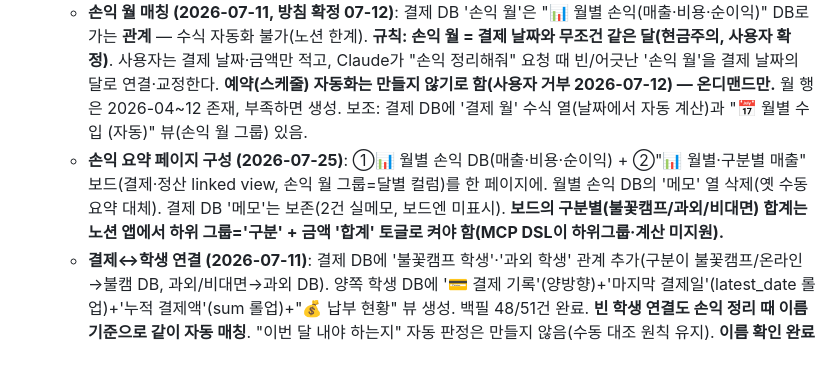
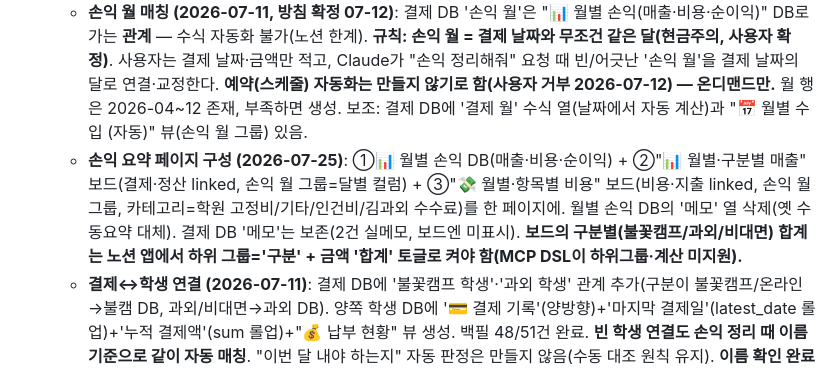
Before and after one commit to jjangga7004-crypto/Sparkcamp, a Markdown page: CLAUDE.md, the part around the change. Drawn GitHub-style.

Commit message:
손익 요약에 월별·항목별 비용 보드 추가 기록
Co-Authored-By: Claude Opus 4.8 <noreply@anthropic.com>

```diff
--- a/CLAUDE.md
+++ b/CLAUDE.md
@@ -42,7 +42,7 @@
     → Claude가 "돈 낼 사람" 자동 판정을 밀지 말 것. 회분 필드는 안 채워도 됨.
   - 과외/불꽃캠프는 '구분' 필드로 분리. 카드/계좌이체 필터 뷰·달력 뷰 있음.
   - **손익 월 매칭 (2026-07-11, 방침 확정 07-12)**: 결제 DB '손익 월'은 "📊 월별 손익(매출·비용·순이익)" DB로 가는 **관계** — 수식 자동화 불가(노션 한계). **규칙: 손익 월 = 결제 날짜와 무조건 같은 달(현금주의, 사용자 확정)**. 사용자는 결제 날짜·금액만 적고, Claude가 "손익 정리해줘" 요청 때 빈/어긋난 '손익 월'을 결제 날짜의 달로 연결·교정한다. **예약(스케줄) 자동화는 만들지 않기로 함(사용자 거부 2026-07-12) — 온디맨드만.** 월 행은 2026-04~12 존재, 부족하면 생성. 보조: 결제 DB에 '결제 월' 수식 열(날짜에서 자동 계산)과 "📅 월별 수입 (자동)" 뷰(손익 월 그룹) 있음.
-  - **손익 요약 페이지 구성 (2026-07-25)**: ①📊 월별 손익 DB(매출·비용·순이익) + ②"📊 월별·구분별 매출" 보드(결제·정산 linked view, 손익 월 그룹=달별 컬럼)를 한 페이지에. 월별 손익 DB의 '메모' 열 삭제(옛 수동요약 대체). 결제 DB '메모'는 보존(2건 실메모, 보드엔 미표시). **보드의 구분별(불꽃캠프/과외/비대면) 합계는 노션 앱에서 하위 그룹='구분' + 금액 '합계' 토글로 켜야 함(MCP DSL이 하위그룹·계산 미지원).**
+  - **손익 요약 페이지 구성 (2026-07-25)**: ①📊 월별 손익 DB(매출·비용·순이익) + ②"📊 월별·구분별 매출" 보드(결제·정산 linked, 손익 월 그룹=달별 컬럼) + ③"💸 월별·항목별 비용" 보드(비용·지출 linked, 손익 월 그룹, 카테고리=학원 고정비/기타/인건비/김과외 수수료)를 한 페이지에. 월별 손익 DB의 '메모' 열 삭제(옛 수동요약 대체). 결제 DB '메모'는 보존(2건 실메모, 보드엔 미표시). **보드의 구분별(불꽃캠프/과외/비대면) 합계는 노션 앱에서 하위 그룹='구분' + 금액 '합계' 토글로 켜야 함(MCP DSL이 하위그룹·계산 미지원).**
   - **결제↔학생 연결 (2026-07-11)**: 결제 DB에 '불꽃캠프 학생'·'과외 학생' 관계 추가(구분이 불꽃캠프/온라인→불캠 DB, 과외/비대면→과외 DB). 양쪽 학생 DB에 '💳 결제 기록'(양방향)+'마지막 결제일'(latest_date 롤업)+'누적 결제액'(sum 롤업)+"💰 납부 현황" 뷰 생성. 백필 48/51건 완료. **빈 학생 연결도 손익 정리 때 이름 기준으로 같이 자동 매칭**. "이번 달 내야 하는지" 자동 판정은 만들지 않음(수동 대조 원칙 유지). **이름 확인 완료(2026-07-12)**: 김선아·김서진의 과외 결제는 과외 DB "한대부고 그룹수업" 행으로 연결(불캠 연결 해제). 김규림=**신규림**이 맞음(결제 행 제목 정정). 과외 학생 행 류태환→**류태완**으로 정정(환이 오타). 안지민 과외 DB에 추가. 미결: 김지연(누군지모름)·서동하(과외 DB에 행 없음).
 - **"불꽃캠프 원비" DB = 소멸·폐기 확정 (2026-07-24)**: DB가 워크스페이스에서 삭제돼 존재하지 않음(데이터소스·페이지 모두 404). 사용자 결정으로 **복원하지 않고 폐기**. 역할(누가 언제 냈나)은 결제 DB의 학생 연결 + "💰 납부 현황" 뷰가 대체. 출석부의 '원비 학생' 관계 열도 제거함. **원비·잔여회수·돈낼사람 절차를 다시 안내하거나 문서에 되살리지 말 것.**
 - **상담 신청**: 홈페이지 → 노션 폼(과외 리드 트래커 DB의 폼 뷰)이 **직접 기록**.
```
